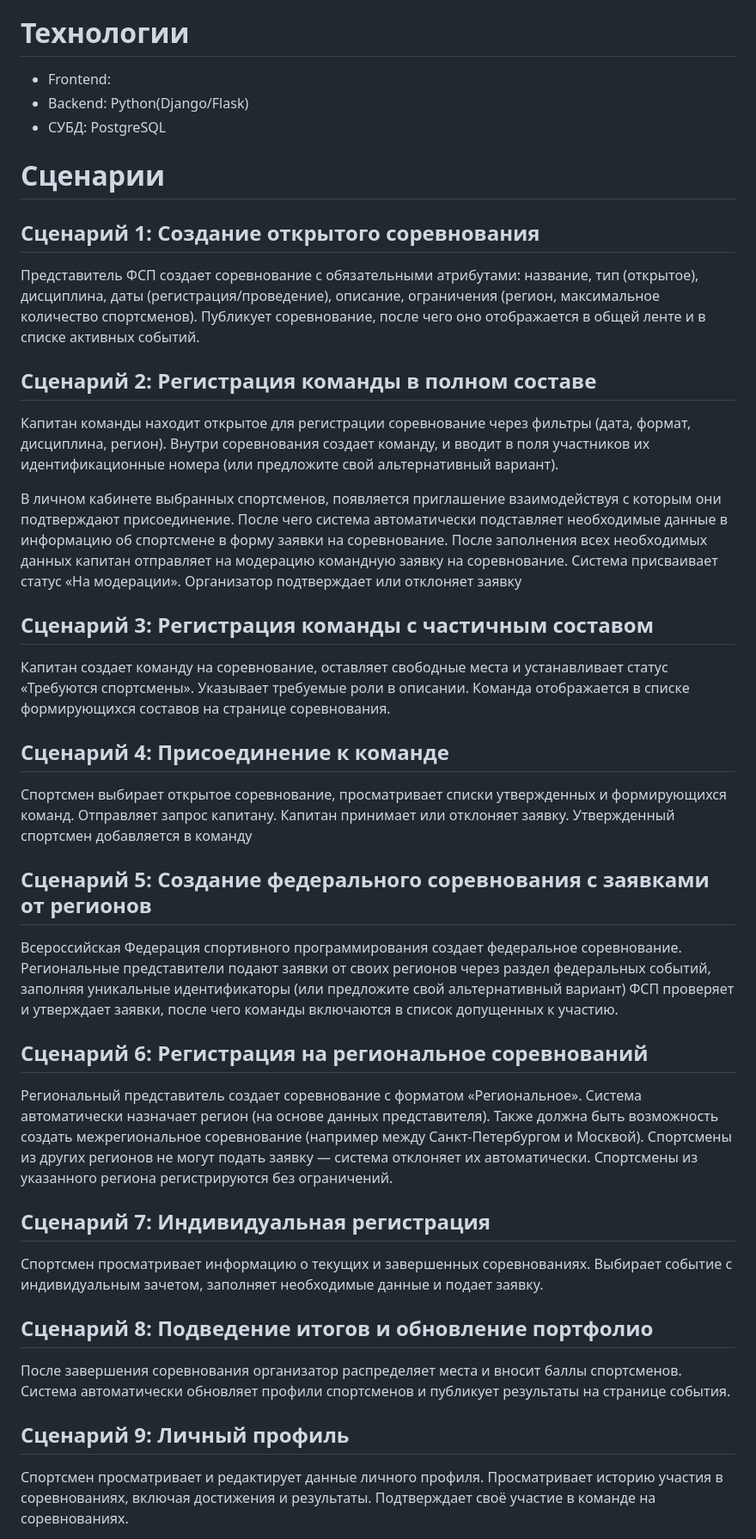
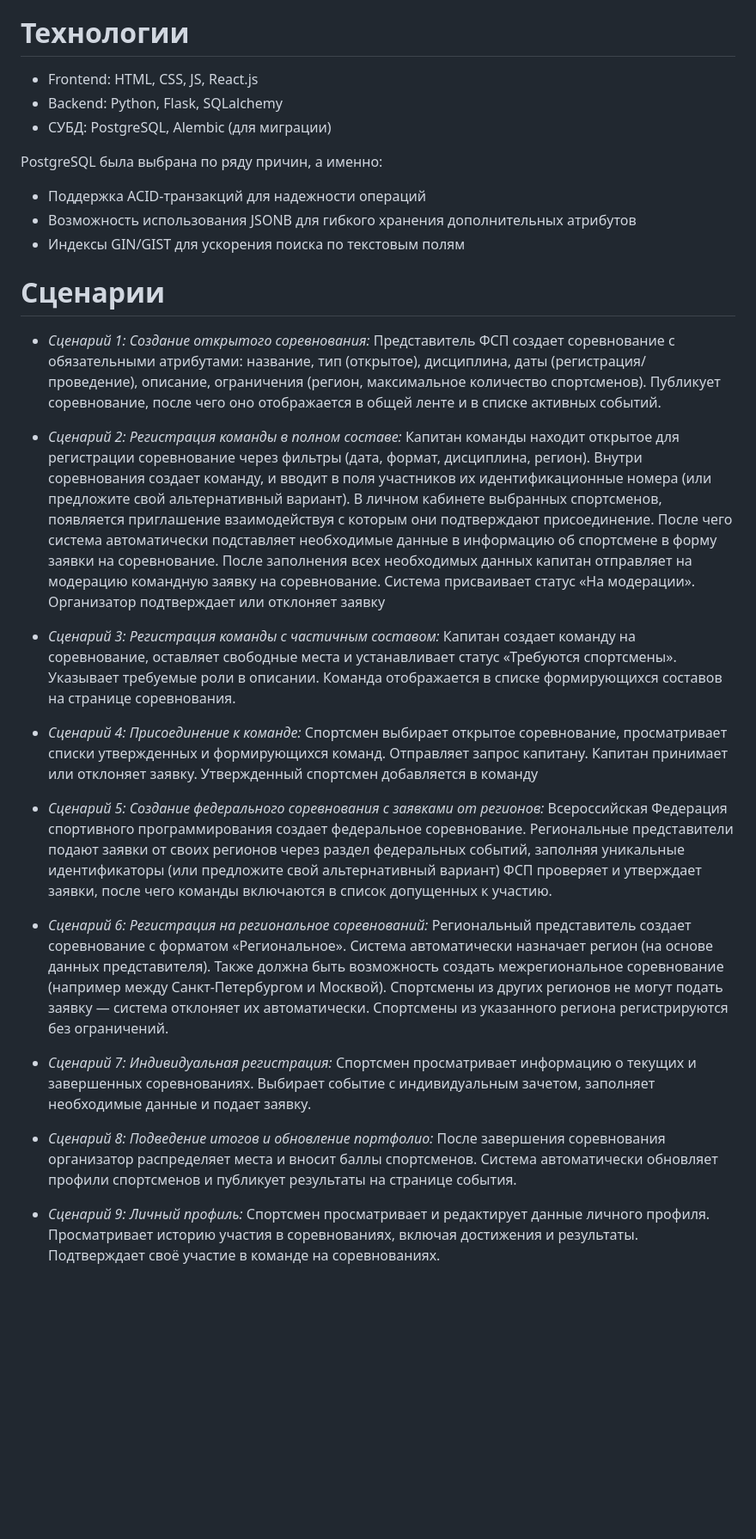
Before and after one commit to MasoNord/web-platform, a Markdown page: README.md, the part around the change printed below. Shown: that part at 86% size. GitHub-like rendering; blank space fills up the shorter version.

```diff
--- a/README.md
+++ b/README.md
@@ -2,56 +2,42 @@
 MVP Платформа для автоматизации процессов ручного управления соревнованиями ФСП
 
 # Технологии
-- Frontend:
-- Backend: Python(Django/Flask)
-- СУБД: PostgreSQL
+- Frontend: HTML, CSS, JS, React.js
+- Backend: Python, Flask, SQLalchemy
+- СУБД: PostgreSQL, Alembic (для миграции)
 
+PostgreSQL была выбрана по ряду причин, а именно:
+- Поддержка ACID-транзакций для надежности операций
+- Возможность использования JSONB для гибкого хранения дополнительных атрибутов
+- Индексы GIN/GIST для ускорения поиска по текстовым полям
 
 # Сценарии
-## Сценарий 1: Создание открытого соревнования
-
-Представитель ФСП создает соревнование с обязательными атрибутами: название,
+- *Сценарий 1: Создание открытого соревнования:* Представитель ФСП создает соревнование с обязательными атрибутами: название,
 тип (открытое), дисциплина, даты (регистрация/проведение), описание, ограничения
 (регион, максимальное количество спортсменов). Публикует соревнование,
 после чего оно отображается в общей ленте и в списке активных событий.
-
-## Сценарий 2: Регистрация команды в полном составе
-Капитан команды находит открытое для регистрации соревнование
+- *Сценарий 2: Регистрация команды в полном составе:* Капитан команды находит открытое для регистрации соревнование
 через фильтры (дата, формат, дисциплина, регион). Внутри соревнования
 создает команду, и вводит в поля участников их идентификационные
-номера (или предложите свой альтернативный вариант).
-
-В личном кабинете выбранных спортсменов, появляется приглашение
+номера (или предложите свой альтернативный вариант). В личном кабинете выбранных спортсменов, появляется приглашение
 взаимодействуя с которым они подтверждают присоединение. После чего система
 автоматически подставляет необходимые данные в информацию об спортсмене
 в форму заявки на соревнование. После заполнения всех необходимых данных капитан
 отправляет на модерацию командную заявку на соревнование. Система присваивает
 статус «На модерации». Организатор подтверждает или отклоняет заявку
 
-## Сценарий 3: Регистрация команды с частичным составом
-Капитан создает команду на соревнование, оставляет свободные места и устанавливает статус «Требуются спортсмены». Указывает требуемые роли в описании. Команда отображается в списке формирующихся составов на странице соревнования.
+- *Сценарий 3: Регистрация команды с частичным составом:* Капитан создает команду на соревнование, оставляет свободные места и устанавливает статус «Требуются спортсмены». Указывает требуемые роли в описании. Команда отображается в списке формирующихся составов на странице соревнования.
 
-## Сценарий 4: Присоединение к команде
-Спортсмен выбирает открытое соревнование, просматривает списки утвержденных и формирующихся команд. Отправляет запрос капитану. Капитан принимает или отклоняет заявку. Утвержденный спортсмен добавляется в команду
+- *Сценарий 4: Присоединение к команде:* Спортсмен выбирает открытое соревнование, просматривает списки утвержденных и формирующихся команд. Отправляет запрос капитану. Капитан принимает или отклоняет заявку. Утвержденный спортсмен добавляется в команду
 
-## Сценарий 5: Создание федерального соревнования с заявками от регионов
-Всероссийская Федерация спортивного программирования создает федеральное соревнование. Региональные представители подают заявки от своих регионов через раздел федеральных событий, заполняя уникальные идентификаторы (или предложите свой альтернативный вариант) ФСП проверяет и утверждает заявки, после чего команды включаются в список допущенных к участию.
+- *Сценарий 5: Создание федерального соревнования с заявками от регионов:* Всероссийская Федерация спортивного программирования создает федеральное соревнование. Региональные представители подают заявки от своих регионов через раздел федеральных событий, заполняя уникальные идентификаторы (или предложите свой альтернативный вариант) ФСП проверяет и утверждает заявки, после чего команды включаются в список допущенных к участию.
 
-## Сценарий 6: Регистрация на региональное соревнований
-Региональный представитель создает соревнование с форматом «Региональное». Система автоматически назначает регион (на основе данных представителя). Также должна быть возможность создать межрегиональное соревнование
-(например между Санкт-Петербургом и Москвой). Спортсмены из других регионов не могут подать заявку — система отклоняет их автоматически. Спортсмены из указанного региона регистрируются без ограничений.
+- *Сценарий 6: Регистрация на региональное соревнований:* Региональный представитель создает соревнование с форматом «Региональное». Система автоматически назначает регион (на основе данных представителя). Также должна быть возможность создать межрегиональное соревнование (например между Санкт-Петербургом и Москвой). Спортсмены из других регионов не могут подать заявку — система отклоняет их автоматически. Спортсмены из указанного региона регистрируются без ограничений.
 
-## Сценарий 7: Индивидуальная регистрация
-Спортсмен просматривает информацию о текущих и завершенных соревнованиях. Выбирает событие с индивидуальным зачетом,
-заполняет необходимые данные и подает заявку.
+- *Сценарий 7: Индивидуальная регистрация:* Спортсмен просматривает информацию о текущих и завершенных соревнованиях. Выбирает событие с индивидуальным зачетом, заполняет необходимые данные и подает заявку.
 
-## Сценарий 8: Подведение итогов и обновление портфолио
-После завершения соревнования организатор распределяет места и вносит
-баллы спортсменов. Система автоматически обновляет профили спортсменов
+- *Сценарий 8: Подведение итогов и обновление портфолио:* После завершения соревнования организатор распределяет места и вносит баллы спортсменов. Система автоматически обновляет профили спортсменов
 и публикует результаты на странице события.
 
-## Сценарий 9: Личный профиль
-Спортсмен просматривает и редактирует данные личного профиля.
-Просматривает историю участия в соревнованиях, включая достижения
-и результаты. Подтверждает своё участие в команде на соревнованиях.
+- *Сценарий 9: Личный профиль:* Спортсмен просматривает и редактирует данные личного профиля. Просматривает историю участия в соревнованиях, включая достижения и результаты. Подтверждает своё участие в команде на соревнованиях.
 
```
Also changed, not shown: other parts of README.md (+60 -5 lines), image-1.png (added).
